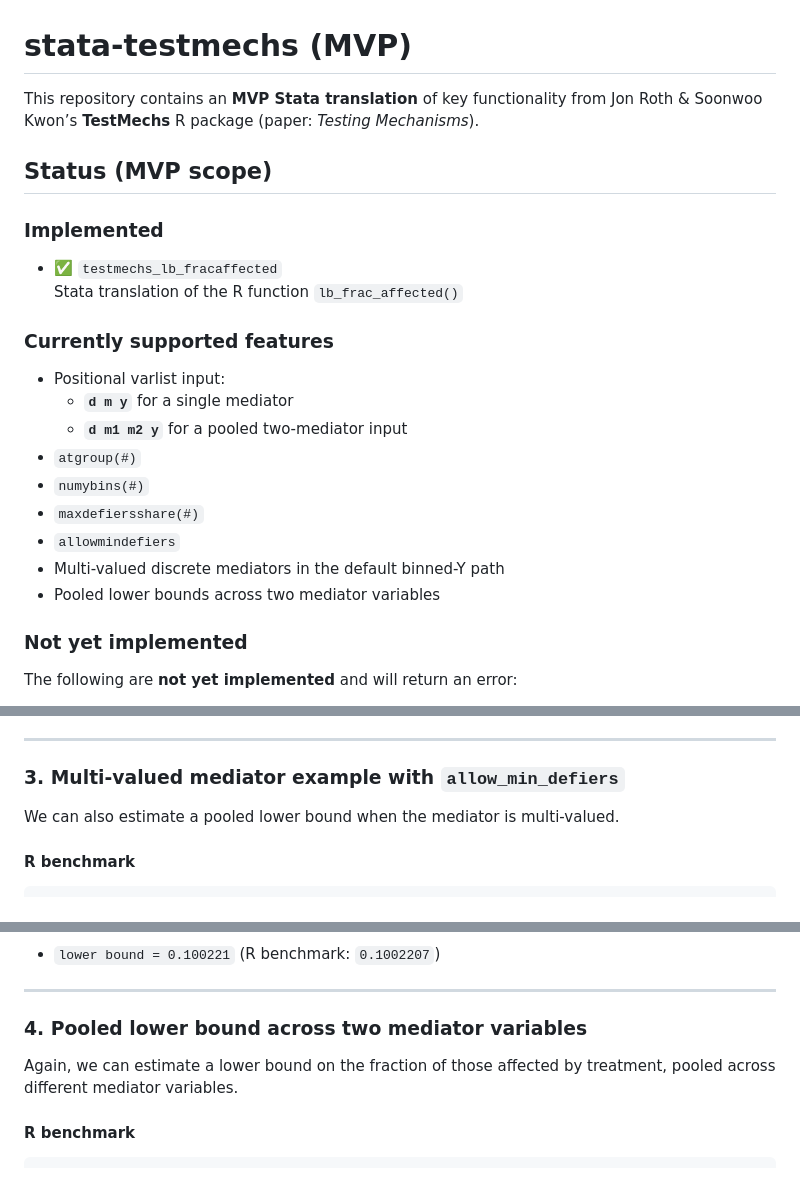
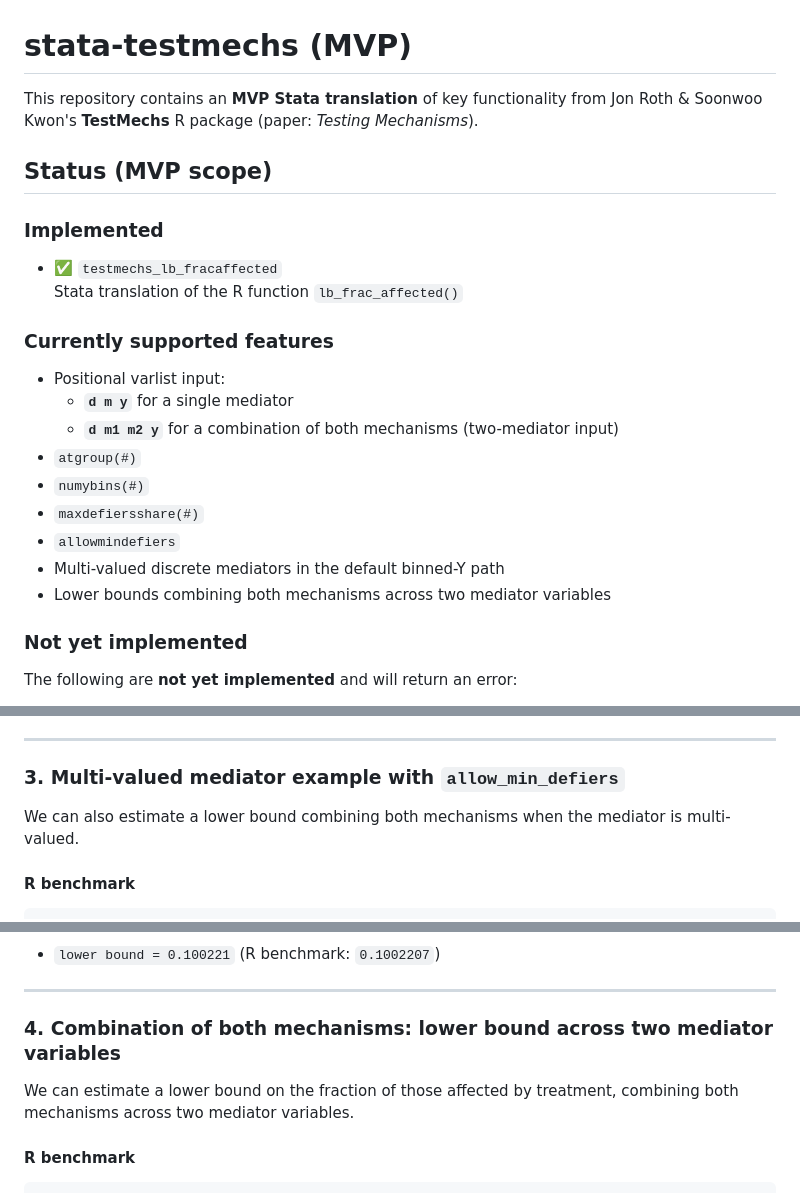
Before and after one commit to chengchen2326/stata-testmechs, a Markdown page: README.md, 3 parts joined by grey strips. GitHub-like rendering.

```diff
--- a/README.md
+++ b/README.md
@@ -1,6 +1,6 @@
 # stata-testmechs (MVP)
 
-This repository contains an **MVP Stata translation** of key functionality from Jon Roth & Soonwoo Kwon’s **TestMechs** R package (paper: *Testing Mechanisms*).
+This repository contains an **MVP Stata translation** of key functionality from Jon Roth & Soonwoo Kwon's **TestMechs** R package (paper: *Testing Mechanisms*).
 
 ## Status (MVP scope)
 
@@ -11,13 +11,13 @@ This repository contains an **MVP Stata translation** of key functionality from
 ### Currently supported features
 - Positional varlist input:
   - **`d m y`** for a single mediator
-  - **`d m1 m2 y`** for a pooled two-mediator input
+  - **`d m1 m2 y`** for a combination of both mechanisms (two-mediator input)
 - `atgroup(#)`
 - `numybins(#)`
 - `maxdefiersshare(#)`
 - `allowmindefiers`
 - Multi-valued discrete mediators in the default binned-Y path
-- Pooled lower bounds across two mediator variables
+- Lower bounds combining both mechanisms across two mediator variables
 
 ### Not yet implemented
 The following are **not yet implemented** and will return an error:
@@ -144,7 +144,7 @@ testmechs_lb_fracaffected treat grandmother motherfinancial, ///
 
 ### 3. Multi-valued mediator example with `allow_min_defiers`
 
-We can also estimate a pooled lower bound when the mediator is multi-valued.
+We can also estimate a lower bound combining both mechanisms when the mediator is multi-valued.
 
 #### R benchmark
 
@@ -177,9 +177,9 @@ testmechs_lb_fracaffected treat relationship_husb motherfinancial, ///
 
 ---
 
-### 4. Pooled lower bound across two mediator variables
+### 4. Combination of both mechanisms: lower bound across two mediator variables
 
-Again, we can estimate a lower bound on the fraction of those affected by treatment, pooled across different mediator variables.
+We can estimate a lower bound on the fraction of those affected by treatment, combining both mechanisms across two mediator variables.
 
 #### R benchmark
 
```
Also changed, not shown: other parts of README.md (+56 -10 lines).
